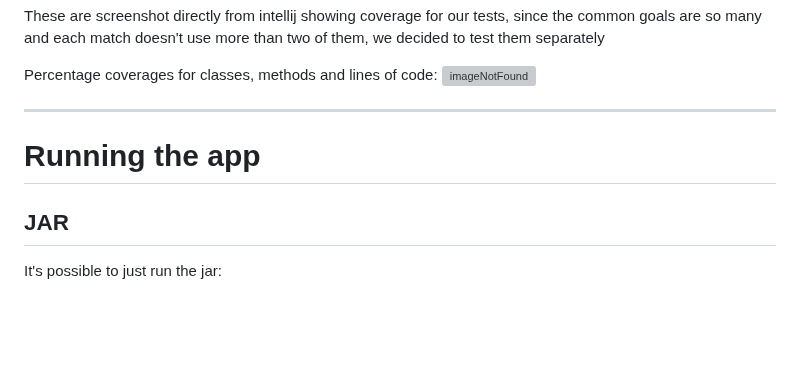
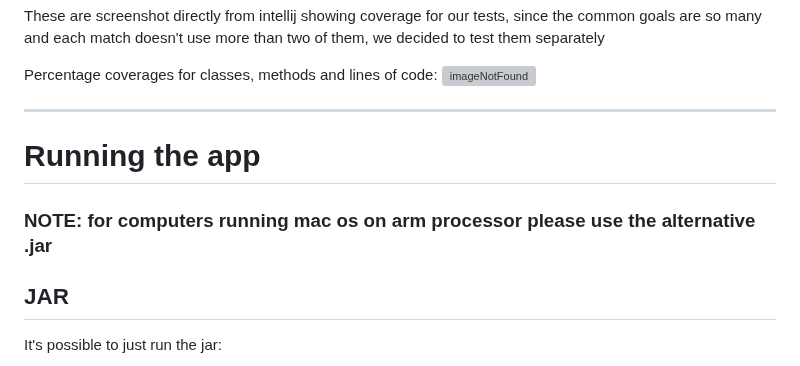
Before and after one commit to Comodaino/ing-sw-2023-spineto-solbiati-spezzi-romano, a Markdown page: README.md, the part around the change. Rendered like a GitHub page; blank space fills up the shorter version; grey boxes are pictures that could not be loaded.

```diff
--- a/README.md
+++ b/README.md
@@ -57,6 +57,8 @@ Percentage coverages for classes, methods and lines of code:
 
 # Running the app
 
+### NOTE: for computers running mac os on arm processor please use the alternative .jar
+
 ## JAR
 It's possible to just run the jar:
 - [Latest release](https://github.com/Comodaino/ing-sw-2023-spineto-solbiati-spezzi-romano/releases/latest)
```
